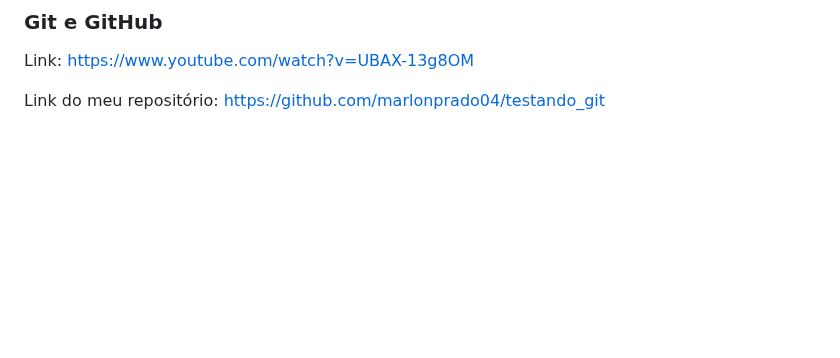
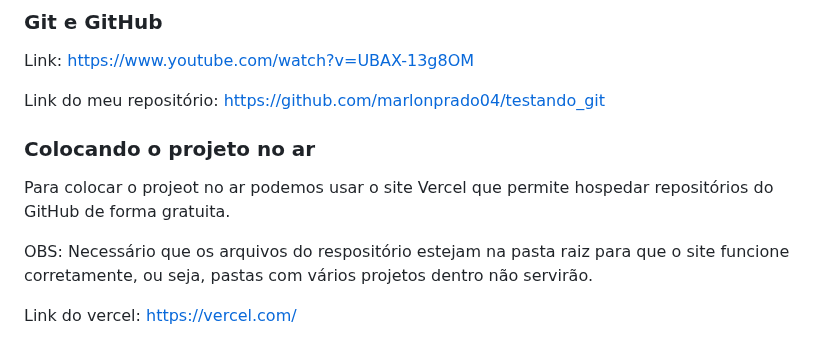
Before and after one commit to marlonprado04/PROGRAMA_NOVA_GERACAO, a Markdown page: README.md, the part around the change. Drawn GitHub-style; blank space fills up the shorter version.

Commit message:
add aula colocando projeto no ar

```diff
--- a/README.md
+++ b/README.md
@@ -117,3 +117,12 @@ Dessa forma, o código fica assim:
 Link: https://www.youtube.com/watch?v=UBAX-13g8OM
 
 Link do meu repositório: https://github.com/marlonprado04/testando_git
+
+
+### Colocando o projeto no ar
+
+Para colocar o projeot no ar podemos usar o site Vercel que permite hospedar repositórios do GitHub de forma gratuita.
+
+OBS: Necessário que os arquivos do respositório estejam na pasta raiz para que o site funcione corretamente, ou seja, pastas com vários projetos dentro não servirão.
+
+Link do vercel: https://vercel.com/
```
